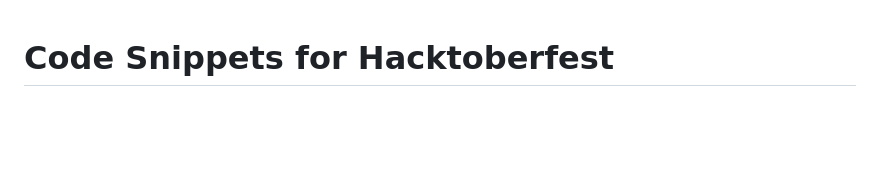
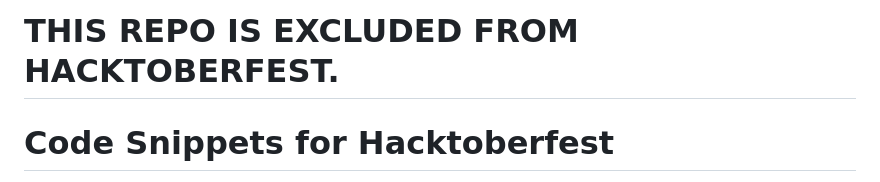
Before and after one commit to gschandrasekhar/Hacktoberfest2023, a Markdown page: README.md, the part around the change. Drawn GitHub-style; blank space fills up the shorter version.

```diff
--- a/README.md
+++ b/README.md
@@ -1,4 +1,4 @@
-
+# THIS REPO IS EXCLUDED FROM HACKTOBERFEST.
 # Code Snippets for Hacktoberfest
 
 Welcome to the Code Snippets for Hacktoberfest repository! This project is created to encourage beginner open source enthusiasts to contribute their code snippets while fostering good coding practices. We believe in the value of original contributions, and we're here to help you grow as a developer.
```
